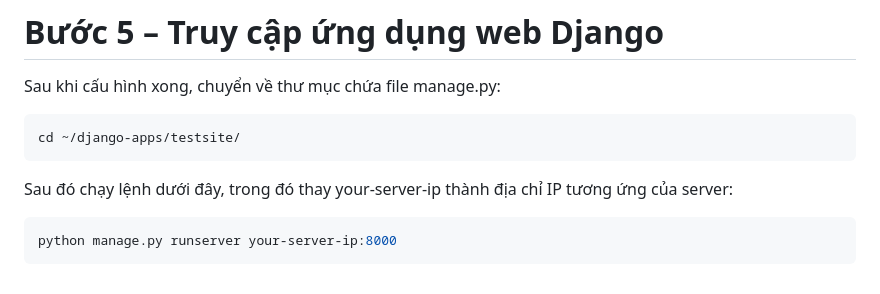
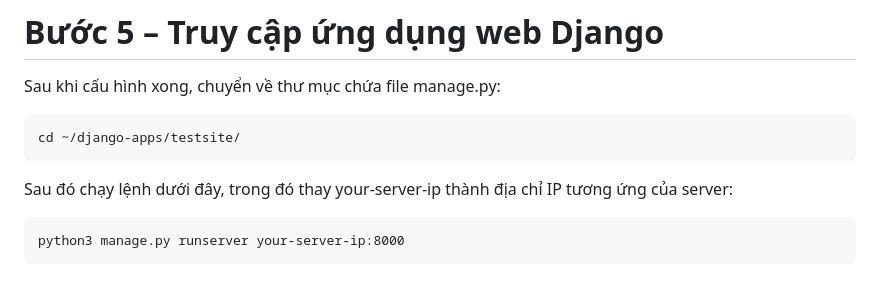
Before and after one commit to DanVu1007/django_training, a Markdown page: README.md, the part around the change. GitHub-like rendering.

````diff
--- a/README.md
+++ b/README.md
@@ -82,6 +82,6 @@ Sau khi cấu hình xong, chuyển về thư mục chứa file manage.py:
 cd ~/django-apps/testsite/
 ```
 Sau đó chạy lệnh dưới đây, trong đó thay your-server-ip thành địa chỉ IP tương ứng của server:
-```bash
-python manage.py runserver your-server-ip:8000
 ```
+python3 manage.py runserver your-server-ip:8000
+```
````
